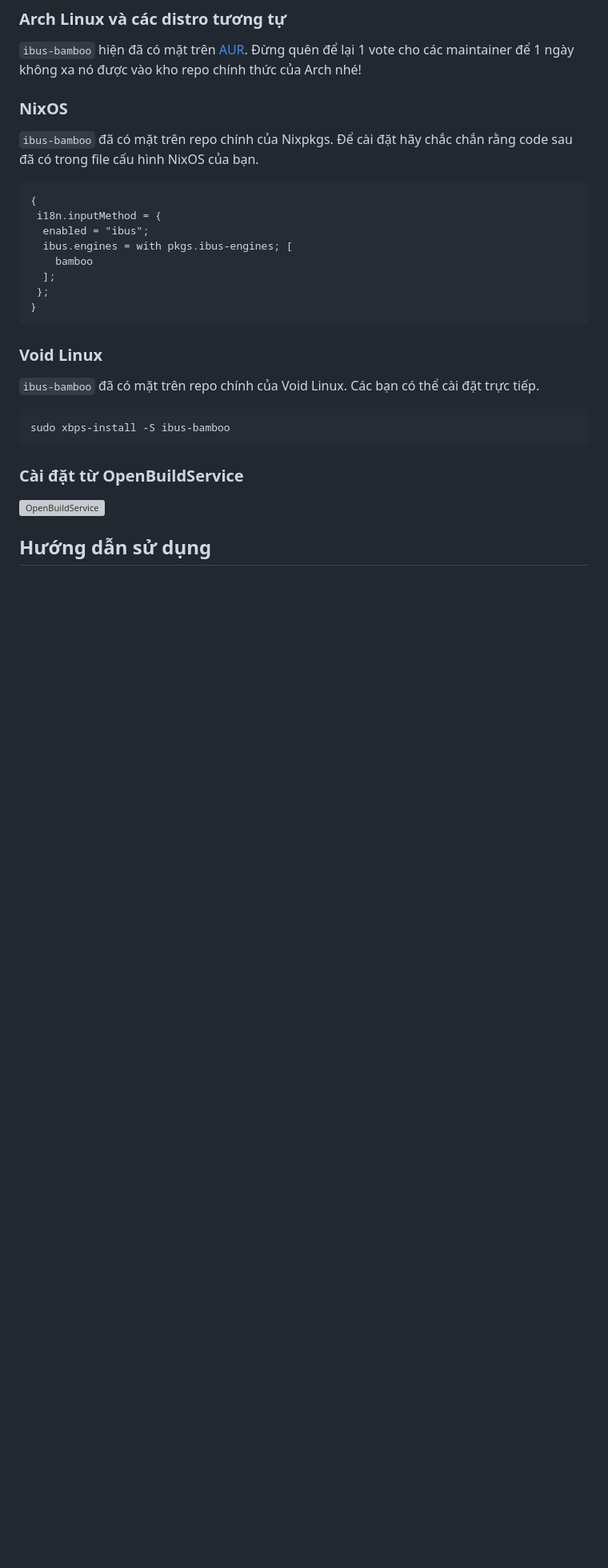
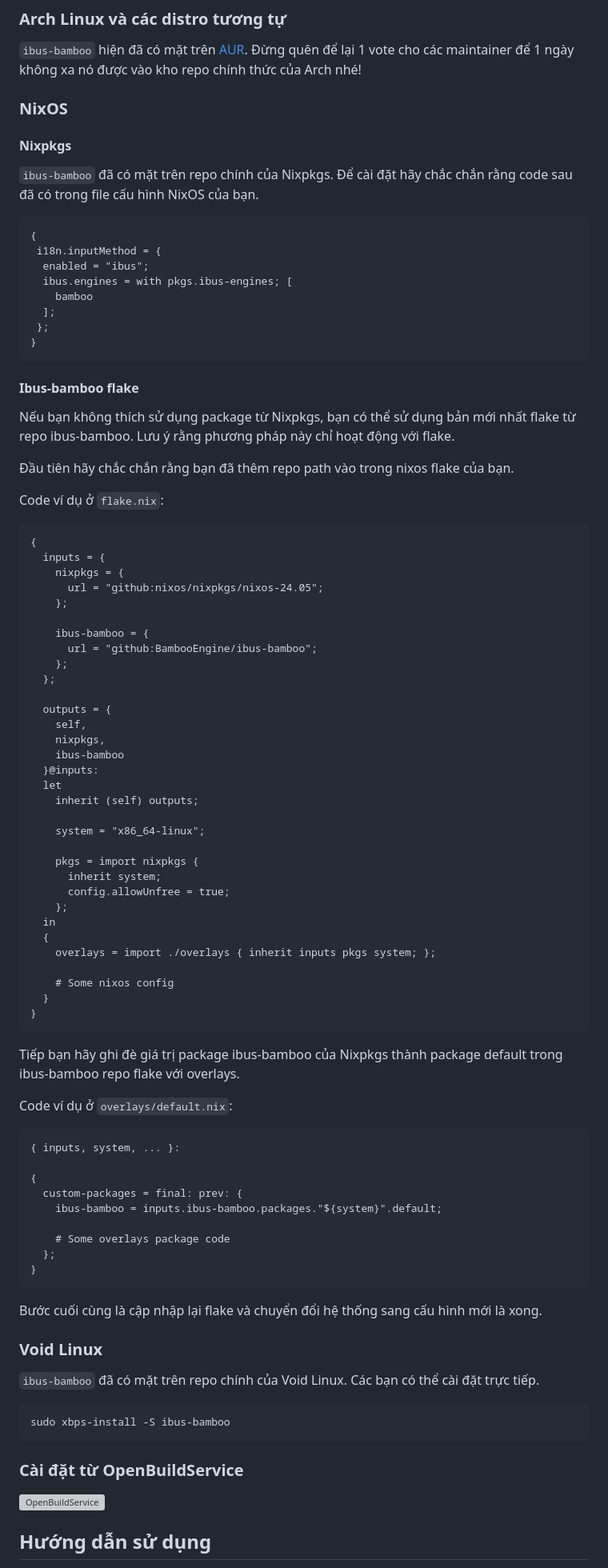
Before and after one commit to Crust92/Onikey, a Markdown page: README.md, the part around the change. Shown at 80% size. Drawn GitHub-style; blank space fills up the shorter version; grey boxes are pictures that could not be loaded.

Commit message:
Add using ibus-bamboo flake section to README

````diff
--- a/README.md
+++ b/README.md
@@ -51,7 +51,10 @@ env DCONF_PROFILE=ibus dconf write /desktop/ibus/general/preload-engines "['Bamb
 `ibus-bamboo` hiện đã có mặt trên [AUR](https://aur.archlinux.org/packages/ibus-bamboo). Đừng quên để lại 1 vote cho các maintainer để 1 ngày không xa nó được vào kho repo chính thức của Arch nhé!
 
 ### NixOS
-`ibus-bamboo` đã có mặt trên repo chính của Nixpkgs. Để cài đặt hãy chắc chắn  rằng code sau đã có trong file cấu hình NixOS của bạn.
+
+#### Nixpkgs
+
+`ibus-bamboo` đã có mặt trên repo chính của Nixpkgs. Để cài đặt hãy chắc chắn rằng code sau đã có trong file cấu hình NixOS của bạn.
 
 ```nix
 {
@@ -63,6 +66,65 @@ env DCONF_PROFILE=ibus dconf write /desktop/ibus/general/preload-engines "['Bamb
  };
 }
 ```
+
+#### Ibus-bamboo flake
+
+Nếu bạn không thích sử dụng package từ Nixpkgs, bạn có thể sử dụng bản mới nhất flake từ repo ibus-bamboo. Lưu ý rằng phương pháp này chỉ hoạt động với flake.
+
+Đầu tiên hãy chắc chắn rằng bạn đã thêm repo path vào trong nixos flake của bạn.
+
+Code ví dụ ở `flake.nix`:
+```nix
+{
+  inputs = {
+    nixpkgs = {
+      url = "github:nixos/nixpkgs/nixos-24.05";
+    };
+
+    ibus-bamboo = {
+      url = "github:BambooEngine/ibus-bamboo";
+    };
+  };
+
+  outputs = {
+    self,
+    nixpkgs,
+    ibus-bamboo
+  }@inputs:
+  let
+    inherit (self) outputs;
+
+    system = "x86_64-linux";
+
+    pkgs = import nixpkgs {
+      inherit system;
+      config.allowUnfree = true;
+    };
+  in
+  {
+    overlays = import ./overlays { inherit inputs pkgs system; };
+
+    # Some nixos config
+  }
+}
+```
+
+Tiếp bạn hãy ghi đè giá trị package ibus-bamboo của Nixpkgs thành package default trong ibus-bamboo repo flake với overlays.
+
+Code ví dụ ở `overlays/default.nix`:
+```nix
+{ inputs, system, ... }:
+
+{
+  custom-packages = final: prev: {
+    ibus-bamboo = inputs.ibus-bamboo.packages."${system}".default;
+
+    # Some overlays package code
+  };
+}
+```
+
+Bước cuối cùng là cập nhập lại flake và chuyển đổi hệ thống sang cấu hình mới là xong.
 
 ### Void Linux
 `ibus-bamboo` đã có mặt trên repo chính của Void Linux. Các bạn có thể cài đặt trực tiếp.
````
Also changed, not shown: README_EN.md (+62 -0 lines).
